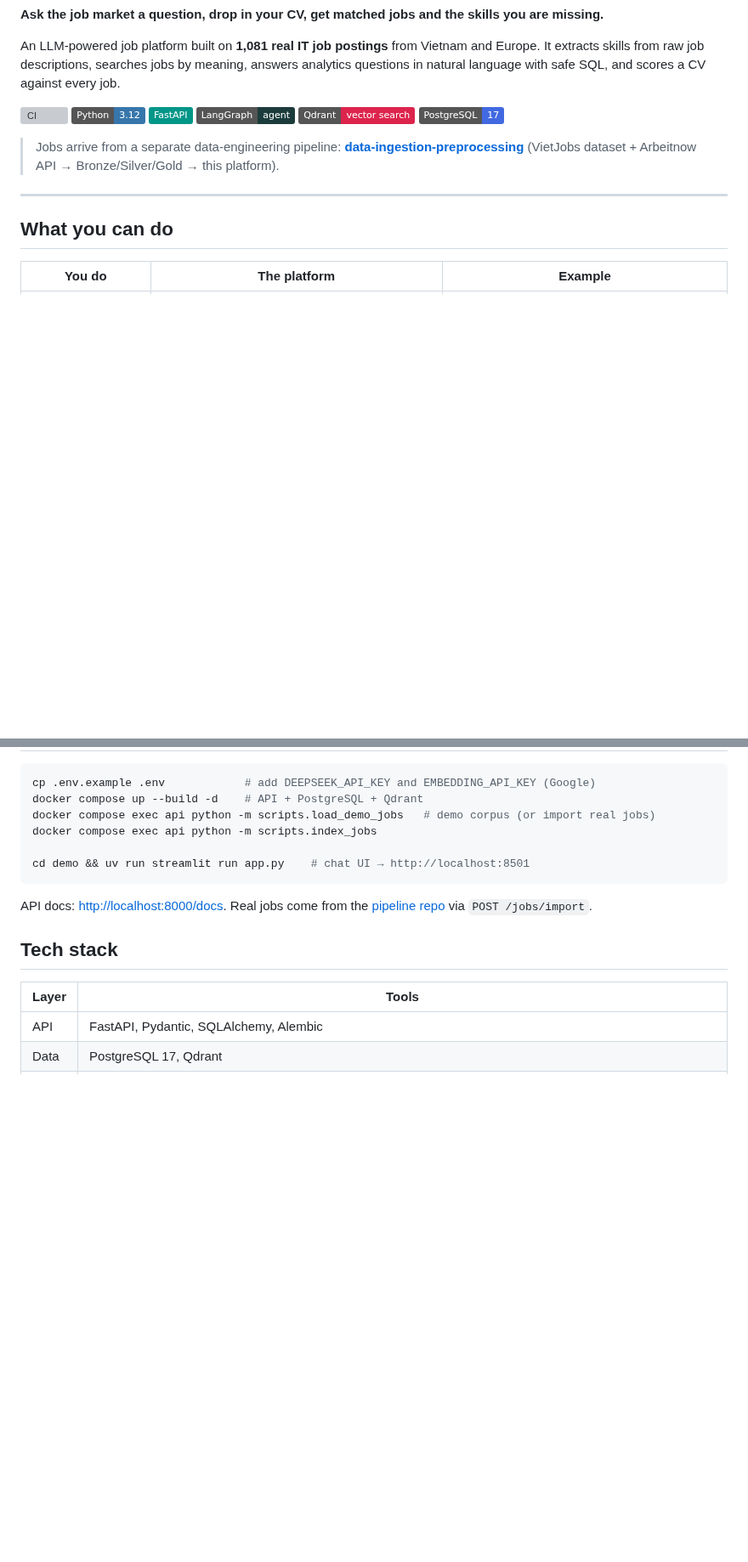
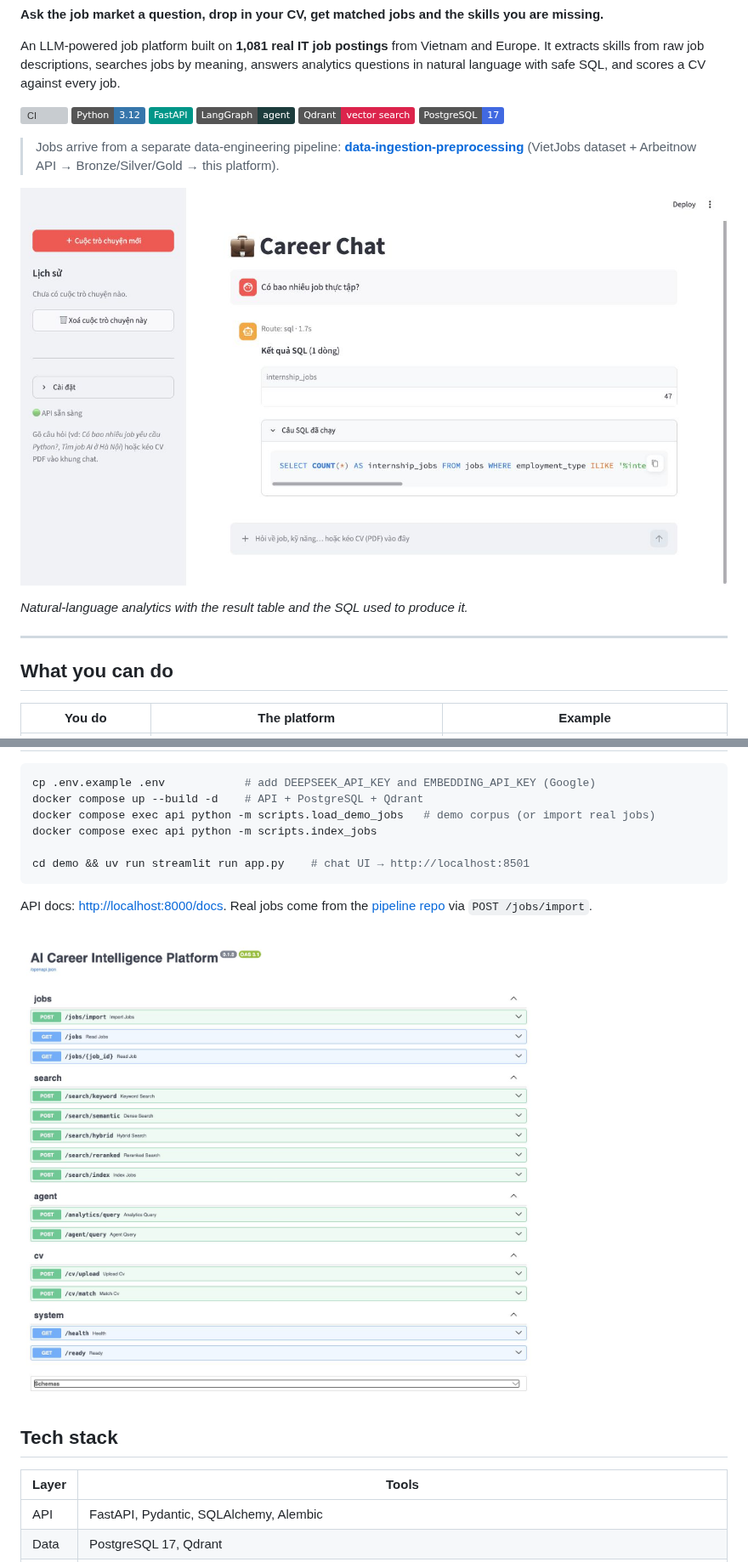
Before and after one commit to levienbang/ai-career-platform, a Markdown page: README.md, 2 parts joined by grey strips. Shown at 85% size. GitHub-like rendering; pictures changed too: docs/images/api-docs.png (added), docs/images/chat-sql.png (added); badges without logos; blank space fills up the shorter version; grey boxes are pictures that could not be loaded.

```diff
--- a/README.md
+++ b/README.md
@@ -17,6 +17,10 @@ questions in natural language with safe SQL, and scores a CV against every job.
 > **[data-ingestion-preprocessing](https://github.com/levienbang/data-ingestion-preprocessing)**
 > (VietJobs dataset + Arbeitnow API → Bronze/Silver/Gold → this platform).
 
+![Streamlit answers an internship job count question with a result table and generated SQL](docs/images/chat-sql.png)
+
+*Natural-language analytics with the result table and the SQL used to produce it.*
+
 ---
 
 ## What you can do
@@ -157,6 +169,8 @@ cd demo && uv run streamlit run app.py    # chat UI → http://localhost:8501
 API docs: <http://localhost:8000/docs>. Real jobs come from the
 [pipeline repo](https://github.com/levienbang/data-ingestion-preprocessing) via `POST /jobs/import`.
 
+<img src="docs/images/api-docs.png" width="700" alt="Swagger API documentation showing jobs, search, agent, CV, and system endpoints">
+
 ## Tech stack
 
 | Layer | Tools |
```
Also changed, not shown: other parts of README.md (+8 -0 lines), docs/images/chat-search.png (added), docs/images/cv-match.png (added).
